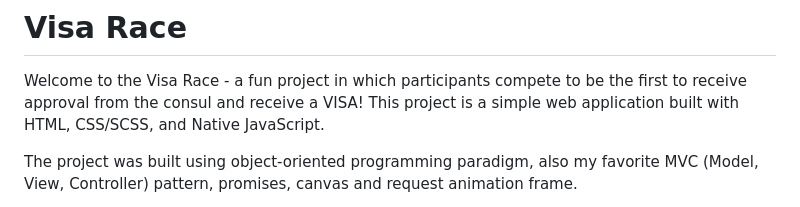
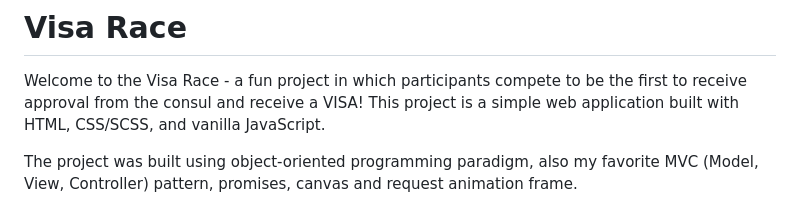
Before and after one commit to AntonKotorovych/visa-race-pet, a Markdown page: README.md, the part around the change. Drawn GitHub-style.

```diff
--- a/README.md
+++ b/README.md
@@ -1,7 +1,7 @@
 # Visa Race
 
 Welcome to the Visa Race - a fun project in which participants compete to be the first to receive approval from the consul and receive a VISA!
-This project is a simple web application built with HTML, CSS/SCSS, and Native JavaScript.
+This project is a simple web application built with HTML, CSS/SCSS, and vanilla JavaScript.
 
 The project was built using object-oriented programming paradigm,
 also my favorite MVC (Model, View, Controller) pattern,
```
